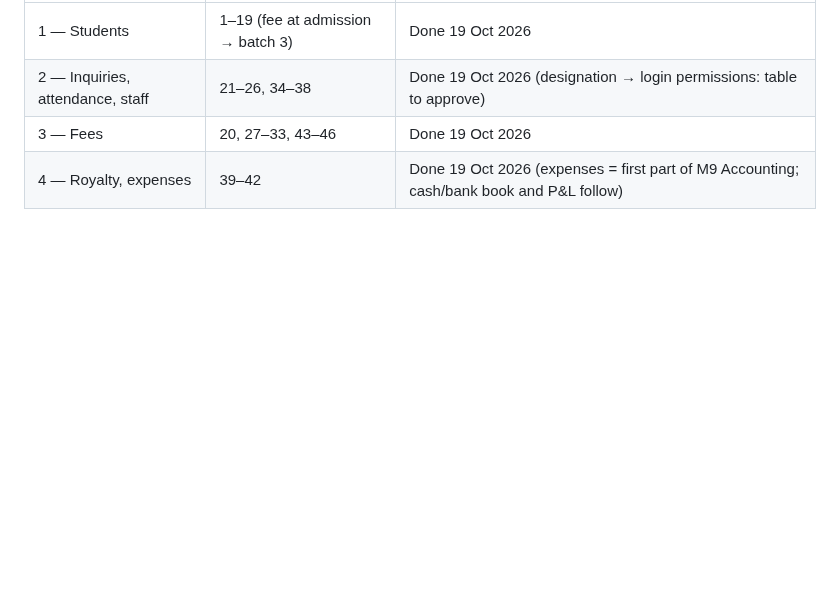
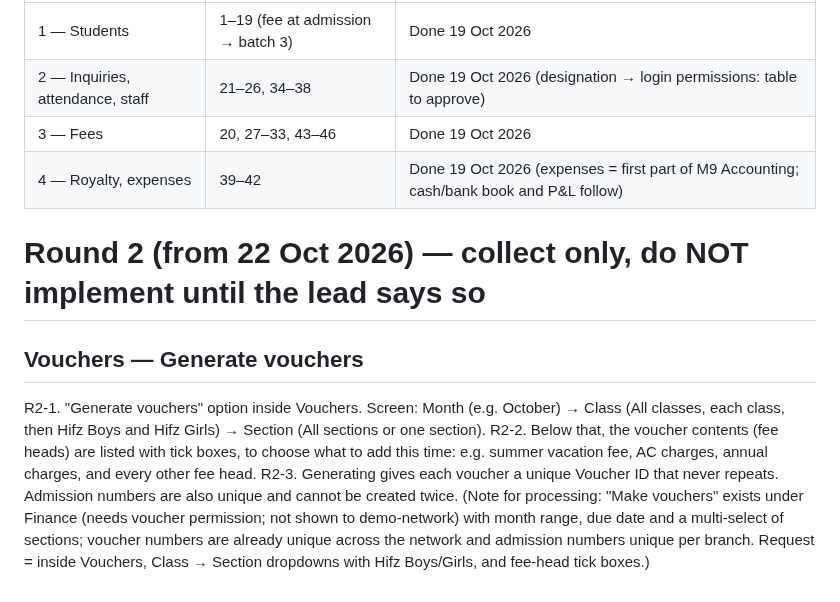
Before and after one commit to thearqamschools/tasems, a Markdown page: docs/CHANGE_REQUESTS.md, the part around the change. GitHub-like rendering; blank space fills up the shorter version.

Commit message:
Change requests: round 2 started (voucher generation), collected only
Co-Authored-By: Claude Opus 5.5 <noreply@anthropic.com>
Claude-Session: https://claude.ai/code/session_01C7JUFoAQbMKbsqz1tgawHN

```diff
--- a/docs/CHANGE_REQUESTS.md
+++ b/docs/CHANGE_REQUESTS.md
@@ -126,3 +126,11 @@ heading "Family details" · no second father mobile · item 5 order used for bot
 | 2 — Inquiries, attendance, staff | 21–26, 34–38 | Done 19 Oct 2026 (designation → login permissions: table to approve) |
 | 3 — Fees | 20, 27–33, 43–46 | Done 19 Oct 2026 |
 | 4 — Royalty, expenses | 39–42 | Done 19 Oct 2026 (expenses = first part of M9 Accounting; cash/bank book and P&L follow) |
+
+# Round 2 (from 22 Oct 2026) — collect only, do NOT implement until the lead says so
+
+## Vouchers — Generate vouchers
+R2-1. "Generate vouchers" option inside Vouchers. Screen: Month (e.g. October) → Class (All classes, each class, then Hifz Boys and Hifz Girls) → Section (All sections or one section).
+R2-2. Below that, the voucher contents (fee heads) are listed with tick boxes, to choose what to add this time: e.g. summer vacation fee, AC charges, annual charges, and every other fee head.
+R2-3. Generating gives each voucher a unique Voucher ID that never repeats. Admission numbers are also unique and cannot be created twice.
+   (Note for processing: "Make vouchers" exists under Finance (needs voucher permission; not shown to demo-network) with month range, due date and a multi-select of sections; voucher numbers are already unique across the network and admission numbers unique per branch. Request = inside Vouchers, Class → Section dropdowns with Hifz Boys/Girls, and fee-head tick boxes.)
```
